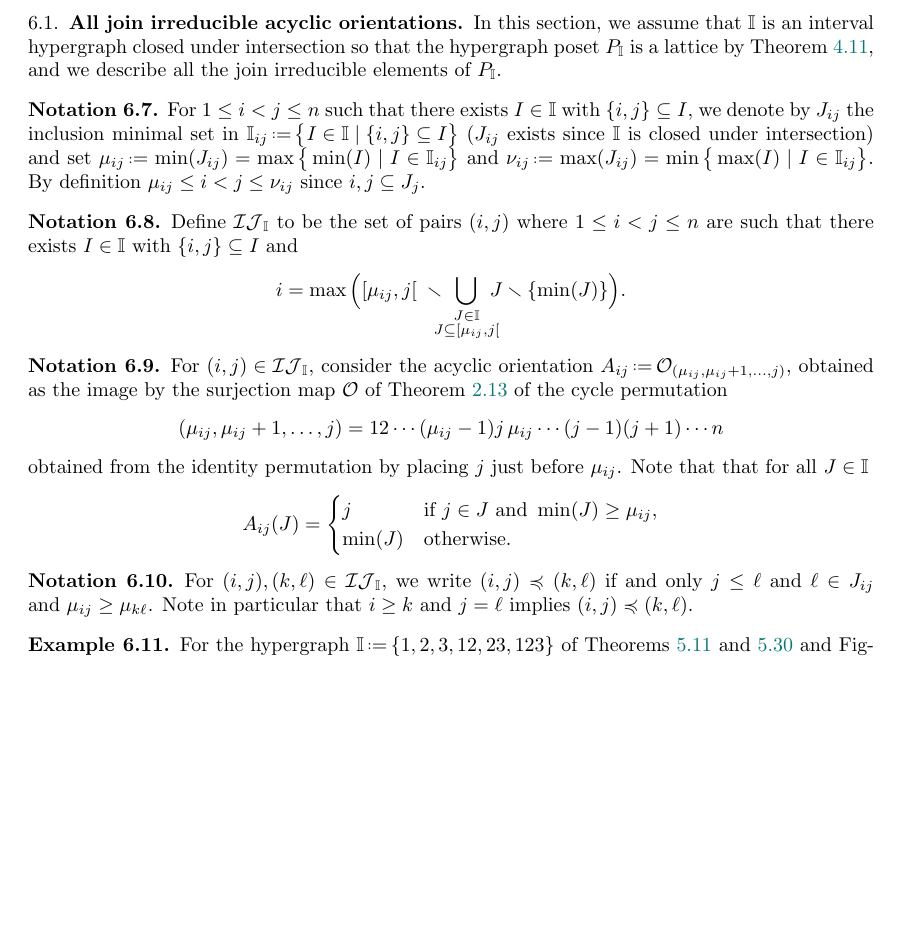
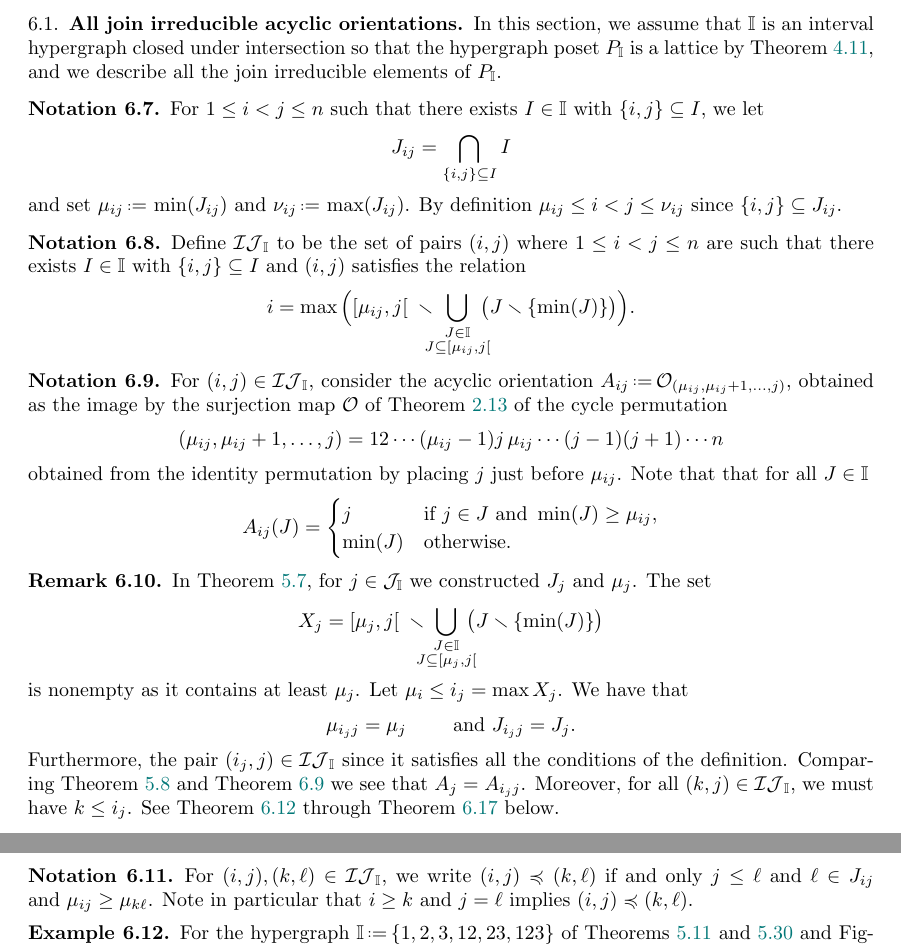
Before and after one commit to nantelbergeron/IntervalHypregraphicalPolytopes, a LaTeX paper (IH_lattices.tex): part of page 22 of 31 before the commit and two parts of pages 22 and 23 of 31 after it, the two joined at a grey line, cut so that both start at the same text, the shorter picture padded with empty space. Compiled offline with pdfLaTeX.

Commit message:
done and added Remark 6.10

```diff
--- a/IH_lattices.tex
+++ b/IH_lattices.tex
@@ -2503,16 +2506,18 @@ In this section, we assume that~$\II$ is an interval hypergraph closed under int
 %\end{notation}
 
 \begin{notation}
-For~$1 \le i < j \le n$ such that there exists~$I \in \II$ with~$\{i,j\} \subseteq I$, we denote by~$J_{ij}$ the inclusion minimal set in~$\smash{\II_{ij} \eqdef \bigset{I \in \II}{\{i,j\} \subseteq I}}$ ($J_{ij}$ exists since $\II$ is closed under intersection) and set~$\mu_{ij} \eqdef \min(J_{ij}) = \max\bigset{\min(I)}{I \in \II_{ij}}$ and~$\nu_{ij} \eqdef \max(J_{ij}) = \min\bigset{\max(I)}{I \in \II_{ij}}$.
-By definition~$\mu_{ij} \le i < j \le \nu_{ij}$ since~${i,j} \subseteq J_j$.
+For~$1 \le i < j \le n$ such that there exists~$I \in \II$ with~$\{i,j\} \subseteq I$, we  let
+$$\displaystyle J_{ij} =  \bigcap_{\{i,j\}\subseteq I}  I$$ and set~$\mu_{ij} \eqdef \min(J_{ij})$ and~$\nu_{ij} \eqdef \max(J_{ij})$.
+%denote by~$J_{ij}$ the inclusion minimal set in~$\smash{\II_{ij} \eqdef \bigset{I \in \II}{\{i,j\} \subseteq I}}$ ($J_{ij}$ exists since $\II$ is closed under intersection) and set~$\mu_{ij} \eqdef \min(J_{ij}) = \max\bigset{\min(I)}{I \in \II_{ij}}$ and~$\nu_{ij} \eqdef \max(J_{ij}) = \min\bigset{\max(I)}{I \in \II_{ij}}$.
+By definition~$\mu_{ij} \le i < j \le \nu_{ij}$ since~$\{i,j\} \subseteq J_{ij}$.
 \end{notation}
 
 \begin{notation}
 \label{not:cIJ}
-Define~$\cIJ_\II$ to be the set of pairs~$(i,j)$ where~$1 \le i < j \le n$ are such that there exists~$I \in \II$ with~$\{i,j\} \subseteq I$ and
-\[
-i = \max \Big( {[\mu_{ij}, j[} \; \ssm \!\!\!\! \bigcup_{\substack{J \in \II \\ J \subseteq {[\mu_{ij}, j[}}} \!\!\!\! J \ssm \{\min(J)\} \Big).
-\]
+Define~$\cIJ_\II$ to be the set of pairs~$(i,j)$ where~$1 \le i < j \le n$ are such that there exists~$I \in \II$ with~$\{i,j\} \subseteq I$ and $(i,j)$ satisfies the relation
+$$
+i = \max \Big( {[\mu_{ij}, j[} \; \ssm \!\!\!\! \bigcup_{\substack{J \in \II \\ J \subseteq {[\mu_{ij}, j[}}} \!\!\!\!\big( J \ssm \{\min(J)\}\big) \Big).
+$$
 \end{notation}
 
 \begin{notation}
@@ -2532,12 +2537,22 @@ A_{ij}(J) =
 \]
 \end{notation}
 
+\begin{remark}
+In~\cref{notation:muj}, for $j\in \cJ_\II$ we constructed $J_j$ and $\mu_j$. The set
+$$X_j={[\mu_{j}, j[} \; \ssm \!\!\!\! \bigcup_{\substack{J \in \II \\ J \subseteq {[\mu_{j}, j[}}} \!\!\!\!\big( J \ssm \{\min(J)\}\big)$$
+ is nonempty as it contains at least $\mu_j$. Let $\mu_i\le i_j=\max X_j$. We have that
+ $$ \mu_{i_jj}=\mu_j\qquad\text{ and } J_{i_jj}=J_j.$$
+ Furthermore, the pair $(i_j,j)\in\cIJ_\II$ since it satisfies all the conditions of the definition. Comparing~\cref{not:Aj} and~\cref{not:joinIrreducibles} we see that $A_j=A_{i_jj}$.
+ Moreover, for all $(k,j)\in \cIJ_\II$, we must have $k\le i_j$. See~\cref{ex:AjAij} through~\cref{ex:lastAij} below.
+\end{remark}
+
 \begin{notation}
 For $(i,j), (k,\ell) \in \cIJ_\II$, we write $(i,j) \preccurlyeq (k,\ell)$ if and only $j \le \ell$ and~$\ell \in J_{ij}$ and~$\mu_{ij} \ge \mu_{k\ell}$.
 Note in particular that~$i \ge k$ and~$j = \ell$ implies $(i,j) \preccurlyeq (k,\ell)$.
 \end{notation}
 
 \begin{example}
+\label{ex:AjAij}
 For the hypergraph~$\II \eqdef \{1, 2, 3, 12, 23, 123\}$ of \cref{exm:Tamari1,exm:oneMoreIrreducible,fig:Tamari}\,(left), we have~$\cIJ_\II = \{(1,2), (2,3), (1,3)\}$, and the join irreducible acyclic orientations~are %~$A_{12} = A_2$, $A_{23} = A_3$ and~$A_{13} = A$.
 \[
 A_{12} = A_2 = \acyclicOrientation{3}{1/2/2,2/3/2,1/3/2}
```
Also changed, not shown: IH_lattices.tex (18 more changed lines).
